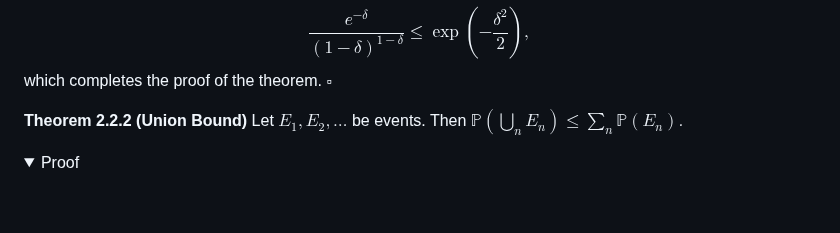
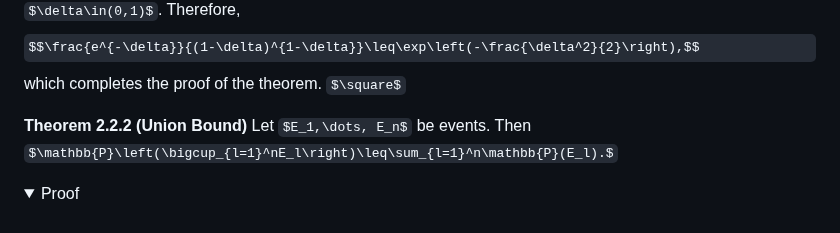
Before and after one commit to ThomasWalker1/Generalization-of-Neural-Networks, a Markdown page: Reports and Presentation/A Guide to Probably Approximately Correct Bounds for Neural Networks/2_PAC.md, the part around the change. GitHub-like rendering; folded sections open; some formulas as TeX source.

Commit message:
Finite union bound

```diff
--- a/Reports and Presentation/A Guide to Probably Approximately Correct Bounds for Neural Networks/2_PAC.md
+++ b/Reports and Presentation/A Guide to Probably Approximately Correct Bounds for Neural Networks/2_PAC.md
@@ -57,7 +57,7 @@ Using Markov's inequality we note that for $t<0$ we have $$\begin{align*}\mathbb
 
 </details>
 
-**Theorem 2.2.2 (Union Bound)** Let $E_1,E_2,\dots$ be events. Then $\mathbb{P}\left(\bigcup_nE_n\right)\leq\sum_n\mathbb{P}(E_n).$
+**Theorem 2.2.2 (Union Bound)** Let $E_1,\dots, E_n$ be events. Then $\mathbb{P}\left(\bigcup_{l=1}^nE_l\right)\leq\sum_{l=1}^n\mathbb{P}(E_l).$
 <details>
 <summary>Proof</summary>
 <br>
```
